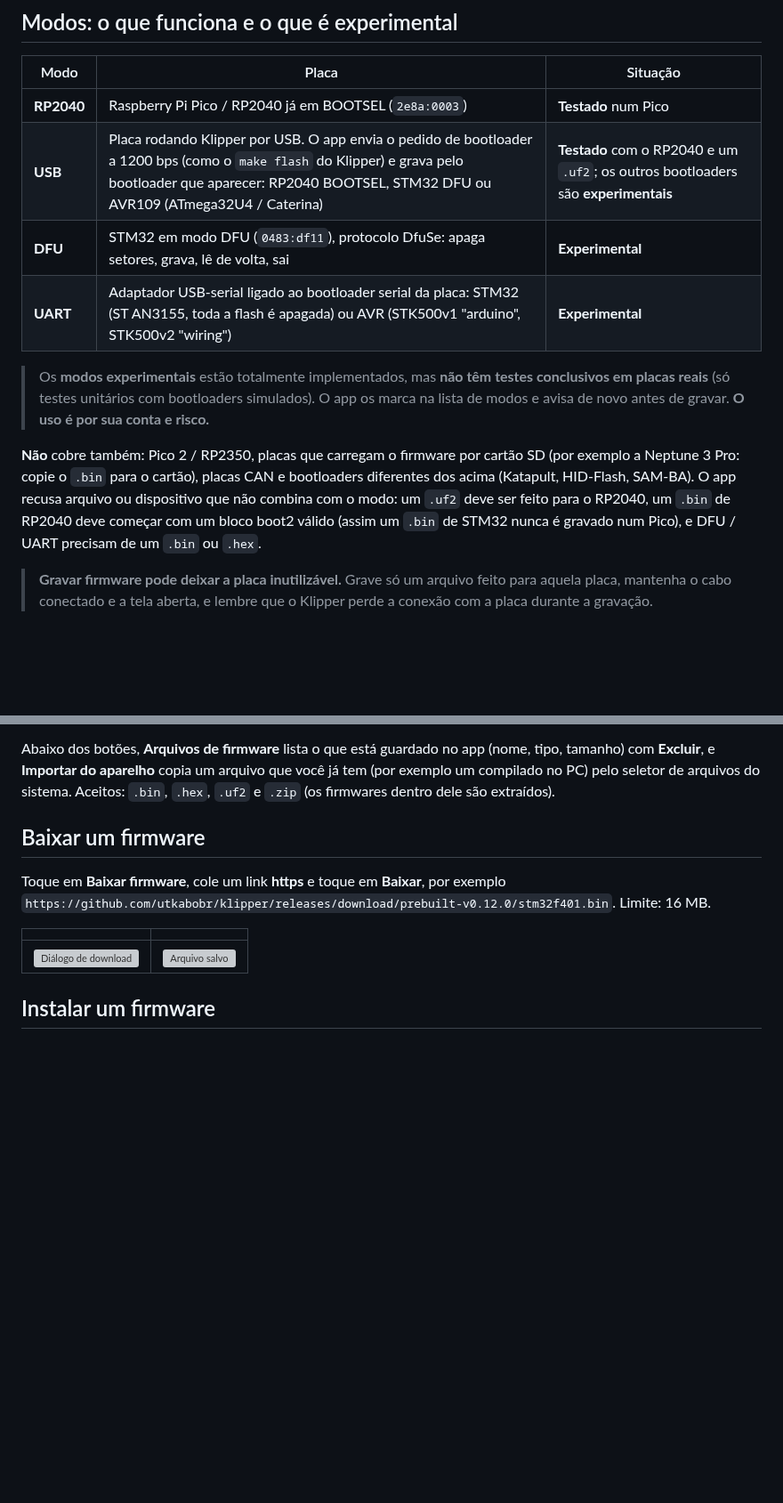
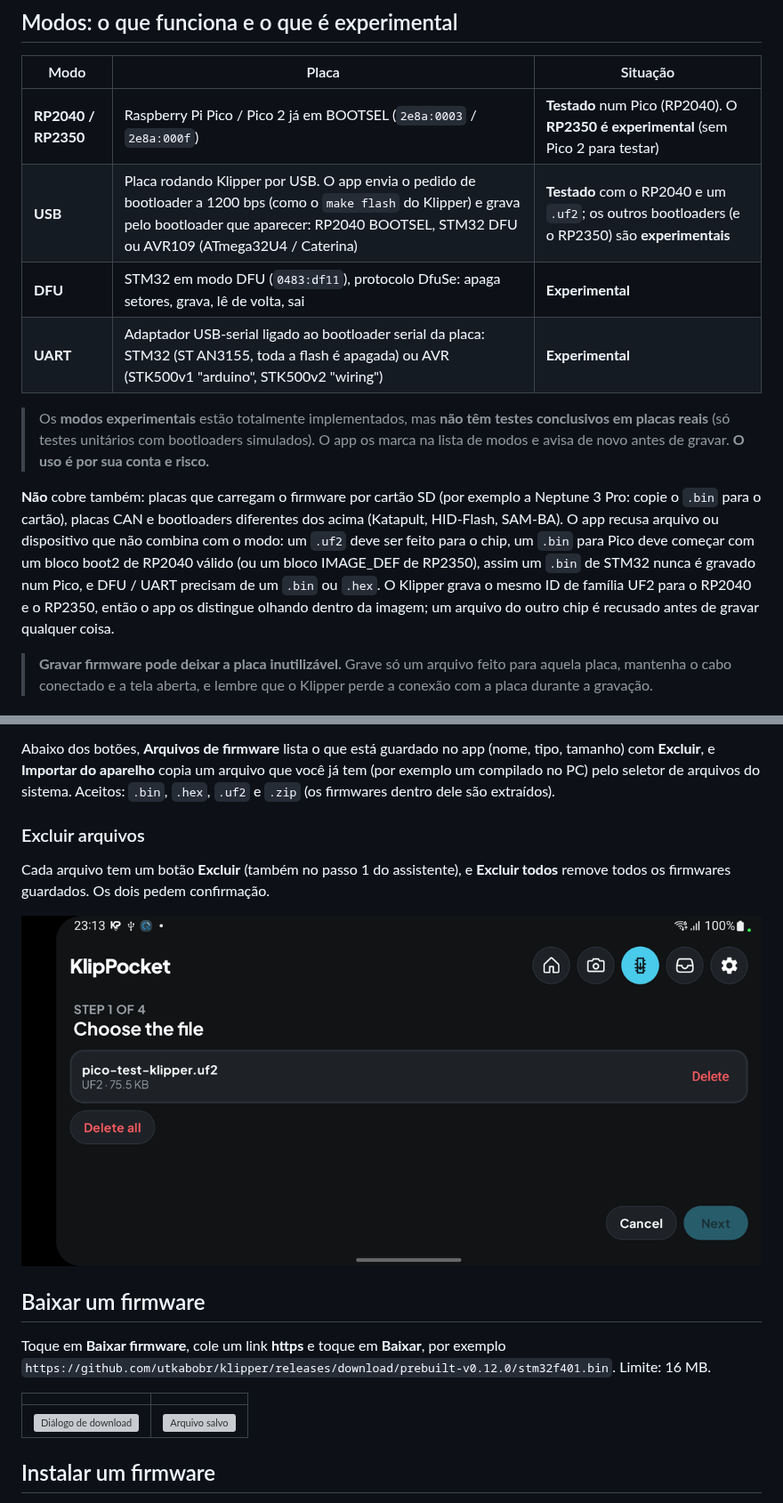
Before and after one commit to Brozinga/KlipPocket, a Markdown page: docs/pt-br/firmware-tab.md, 2 parts joined by grey strips. Shown at 89% size. GitHub-like rendering; pictures changed too: docs/images/firmware-tab/delete-files.png (added); blank space fills up the shorter version; grey boxes are pictures that could not be loaded.

Commit message:
docs(firmware): document deleting files and the experimental RP2350 support
Co-Authored-By: Claude Sonnet 5.5 <noreply@anthropic.com>

```diff
--- a/docs/pt-br/firmware-tab.md
+++ b/docs/pt-br/firmware-tab.md
@@ -14,8 +14,8 @@ equivalente, no aparelho, da opção **6 Flash Firmware** do
 
 | Modo | Placa | Situação |
 |---|---|---|
-| **RP2040** | Raspberry Pi Pico / RP2040 já em BOOTSEL (`2e8a:0003`) | **Testado** num Pico |
-| **USB** | Placa rodando Klipper por USB. O app envia o pedido de bootloader a 1200 bps (como o `make flash` do Klipper) e grava pelo bootloader que aparecer: RP2040 BOOTSEL, STM32 DFU ou AVR109 (ATmega32U4 / Caterina) | **Testado** com o RP2040 e um `.uf2`; os outros bootloaders são **experimentais** |
+| **RP2040 / RP2350** | Raspberry Pi Pico / Pico 2 já em BOOTSEL (`2e8a:0003` / `2e8a:000f`) | **Testado** num Pico (RP2040). O **RP2350 é experimental** (sem Pico 2 para testar) |
+| **USB** | Placa rodando Klipper por USB. O app envia o pedido de bootloader a 1200 bps (como o `make flash` do Klipper) e grava pelo bootloader que aparecer: RP2040 BOOTSEL, STM32 DFU ou AVR109 (ATmega32U4 / Caterina) | **Testado** com o RP2040 e um `.uf2`; os outros bootloaders (e o RP2350) são **experimentais** |
 | **DFU** | STM32 em modo DFU (`0483:df11`), protocolo DfuSe: apaga setores, grava, lê de volta, sai | **Experimental** |
 | **UART** | Adaptador USB-serial ligado ao bootloader serial da placa: STM32 (ST AN3155, toda a flash é apagada) ou AVR (STK500v1 "arduino", STK500v2 "wiring") | **Experimental** |
 
@@ -24,13 +24,15 @@ equivalente, no aparelho, da opção **6 Flash Firmware** do
 > O app os marca na lista de modos e avisa de novo antes de gravar. **O uso é por
 > sua conta e risco.**
 
-**Não** cobre também: Pico 2 / RP2350, placas que carregam o firmware por
+**Não** cobre também: placas que carregam o firmware por
 cartão SD (por exemplo a Neptune 3 Pro: copie o `.bin` para o cartão), placas
 CAN e bootloaders diferentes dos acima (Katapult, HID-Flash, SAM-BA). O app
 recusa arquivo ou dispositivo que não combina com o modo: um `.uf2` deve ser
-feito para o RP2040, um `.bin` de RP2040 deve começar com um bloco boot2 válido
-(assim um `.bin` de STM32 nunca é gravado num Pico), e DFU / UART precisam de
-um `.bin` ou `.hex`.
+feito para o chip, um `.bin` para Pico deve começar com um bloco boot2 de RP2040
+válido (ou um bloco IMAGE_DEF de RP2350), assim um `.bin` de STM32 nunca é gravado
+num Pico, e DFU / UART precisam de um `.bin` ou `.hex`. O Klipper grava o mesmo
+ID de família UF2 para o RP2040 e o RP2350, então o app os distingue olhando
+dentro da imagem; um arquivo do outro chip é recusado antes de gravar qualquer coisa.
 
 > **Gravar firmware pode deixar a placa inutilizável.** Grave só um arquivo
 > feito para aquela placa, mantenha o cabo conectado e a tela aberta, e lembre
@@ -50,6 +52,13 @@ Abaixo dos botões, **Arquivos de firmware** lista o que está guardado no app
 arquivo que você já tem (por exemplo um compilado no PC) pelo seletor de
 arquivos do sistema. Aceitos: `.bin`, `.hex`, `.uf2` e `.zip` (os firmwares
 dentro dele são extraídos).
+
+### Excluir arquivos
+
+Cada arquivo tem um botão **Excluir** (também no passo 1 do assistente), e
+**Excluir todos** remove todos os firmwares guardados. Os dois pedem confirmação.
+
+![Botões de excluir](../images/firmware-tab/delete-files.png)
 
 ## Baixar um firmware
 
```
Also changed, not shown: other parts of docs/pt-br/firmware-tab.md (+1 -1 lines), docs/firmware-tab.md (+16 -7 lines), docs/zh-Hans/firmware-tab.md (+13 -6 lines).
